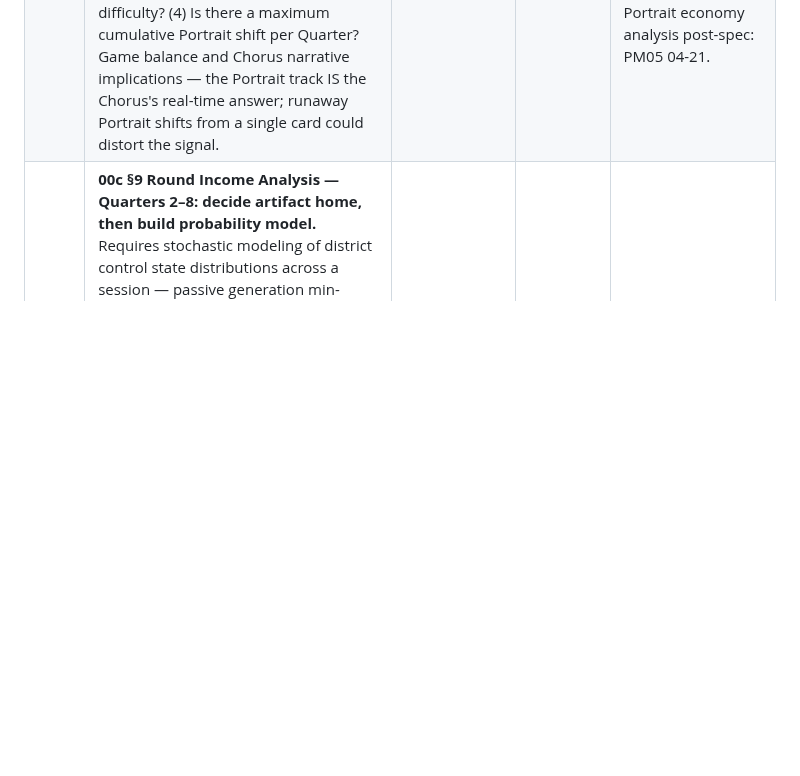
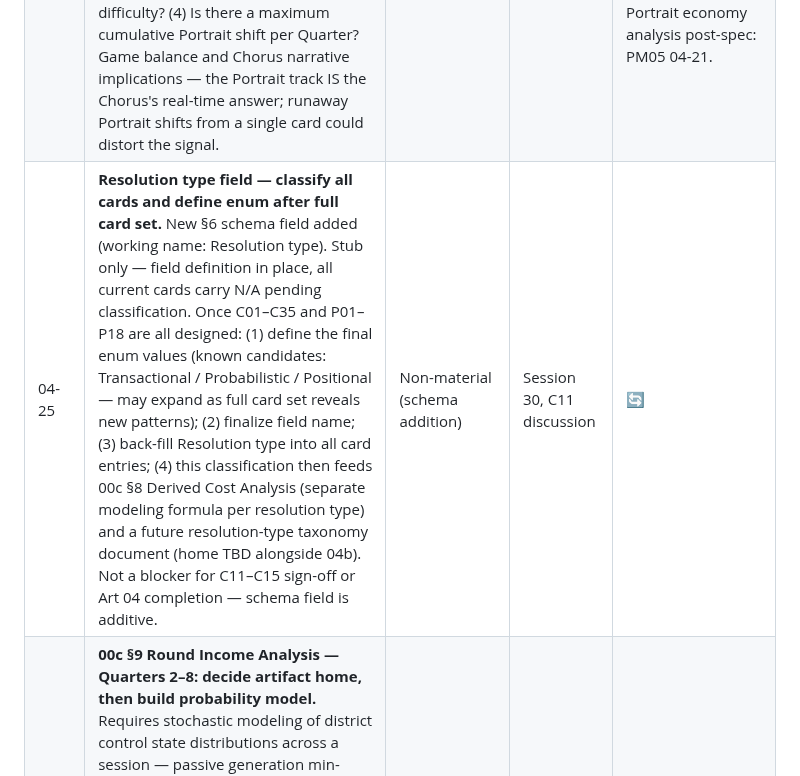
Before and after one commit to andrew-bosch/TheSignal, a Markdown page: V1/PM05___Active_Punch_List.md, the part around the change. Rendered like a GitHub page; blank space fills up the shorter version.

Commit message:
session 30 — add Resolution type field stub to Art 04 §6 schema; PM05 04-25
Co-Authored-By: Claude Sonnet 4.6 <noreply@anthropic.com>

```diff
--- a/V1/PM05___Active_Punch_List.md
+++ b/V1/PM05___Active_Punch_List.md
@@ -171,6 +171,7 @@ Items waiting on Artifact 04 card review to continue and complete. Currently pau
 | 04-18 | **Faction perspectives field — L108 compound cell evaluation.** The "Faction perspectives" field in §6 is typed as String but contains 5 per-faction sub-values (one sentence per faction). This is structurally a compound cell — an L108 Req 1 violation analogous to XA-30 (compound effect text). Evaluate two options: (A) decompose into 5 faction-specific fields (Faction perspectives — Guild / Directorate / Network / Ghost / Syndicate), similar to how Portrait was decomposed in L119; or (B) document as a deliberate exception in 00b §8 (Design Notes & Known Gaps), as with XA-30. Option A has cascade cost (5 new §6 rows, update all 15 card entries). Option B defers decomposition until card content is locked. Confirm direction before P01–P18 data structure pass. | Design decision | L108, L119, Session 26 | ✅ Option B — documented as deliberate exception in 00b §8. Revisit if individual faction perspective querying becomes a use case post-design (open question). |
 | 04-19 | **Design note Displayed = No — confirm.** Session 26 assigned Displayed: No to the Design note field (not printed on card). This was my assignment, not explicit direction from Andy. Confirm: should Design notes ever appear on a physical card product — e.g., on a card back, in an ARBITER sleeve insert, or in a separate reference document delivered with the card? If the answer is "no physical component ever," the current assignment is correct. If Design notes should appear in an ARBITER-only reference document (distinct from the card face), the Displayed value and VS-04 annotation may need revisiting. | Clarification needed | Session 26 | ✅ Confirmed correct. VS-04 (who sees it during play) and Displayed: No (never on a physical card component) are orthogonal. Design notes are design-document-only — they inform Art 11 and Art 07 as input, not as printed content. |
 | 04-20 | **Portrait modifier magnitude — design principle needed.** The ±Integer type for Portrait Flat, Submitter, and Modifier fields does not constrain the magnitude of the value. No design principle currently governs Portrait modifier size. Establish before C16–C35 and P01–P18 Portrait design: (1) Is ±1 the standard modifier? (2) Can a single card give ±2 or higher? (3) Does magnitude scale with card cost or difficulty? (4) Is there a maximum cumulative Portrait shift per Quarter? Game balance and Chorus narrative implications — the Portrait track IS the Chorus's real-time answer; runaway Portrait shifts from a single card could distort the signal. | Design decision (game balance) | L119, L120, Session 26 | ✅ L125 — ±1 locked as standard per-card Portrait modifier. 4 actions × 8 Quarters = 32 max movements on a 0–20 track. Portrait economy analysis post-spec: PM05 04-21. |
+| 04-25 | **Resolution type field — classify all cards and define enum after full card set.** New §6 schema field added (working name: Resolution type). Stub only — field definition in place, all current cards carry N/A pending classification. Once C01–C35 and P01–P18 are all designed: (1) define the final enum values (known candidates: Transactional / Probabilistic / Positional — may expand as full card set reveals new patterns); (2) finalize field name; (3) back-fill Resolution type into all card entries; (4) this classification then feeds 00c §8 Derived Cost Analysis (separate modeling formula per resolution type) and a future resolution-type taxonomy document (home TBD alongside 04b). Not a blocker for C11–C15 sign-off or Art 04 completion — schema field is additive. | Non-material (schema addition) | Session 30, C11 discussion | 🔄 |
 | 00c-02 | **00c §9 Round Income Analysis — Quarters 2–8: decide artifact home, then build probability model.** Requires stochastic modeling of district control state distributions across a session — passive generation min-income is deterministic (already in §9 stub), but expected values and max bounds require a model of board state evolution (Monte Carlo or Markov chain over influence level transitions). **Open design decision:** does the model live in (A) 03a Layer 5 — extends existing formal balance analysis, consistent with 03a's technical companion role; or (B) 00d — a standalone probability reference in the 00-series, keeping economy analysis separate from the code-engine spec. Resolve before Art 04 completion so model work can begin immediately after card set locks. | Design decision + game balance | Session 30, 00c §9 | 🔄 |
 | 00c-01 | **00c §8 Derived Cost Analysis — populate from Art 04 §7 and §8.** For each card (C01–C35, P01–P18), compute: nominal cost, base difficulty, success probability, cost-per-success, cost-per-crit, and expected cost (weighted average across all four outcomes at base difficulty). Modifier-adjusted scenarios (M-01–M-12 stacks) added as secondary analysis. Blocked on full Art 04 card set lock. Stub and formula already in place in 00c §8. | Game balance (post-spec) | Session 30, 00c §8 | 🔄 |
 | 04-21 | **Portrait economy analysis — post-spec action item.** Once all C01–C35 and P01–P18 are designed, analyze the full Portrait modifier distribution: (1) ratio of Portrait-neutral cards (N/A) to ±1 cards; (2) cumulative Portrait movement scenarios across a full 8-Quarter session; (3) modifier card interaction with Portrait (unknown at design time — flagged per L125); (4) confirm no faction has structurally skewed Portrait exposure based on card set. Flag any balance concerns before V1 playtest. | Game balance (post-spec) | L125, Session 27 | 🔄 |
```
Also changed, not shown: V1/04___Card_System.md (+2 -1 lines).
